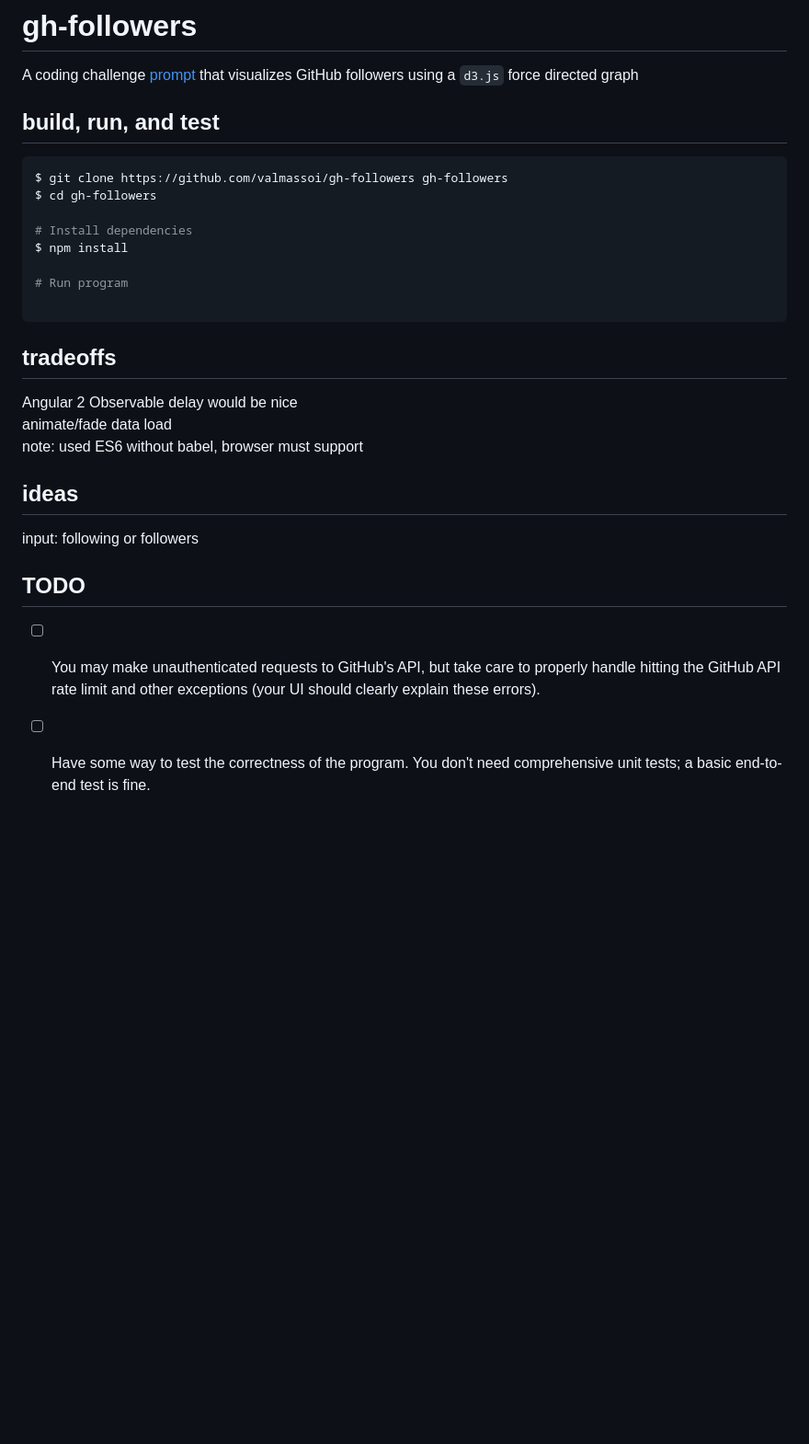
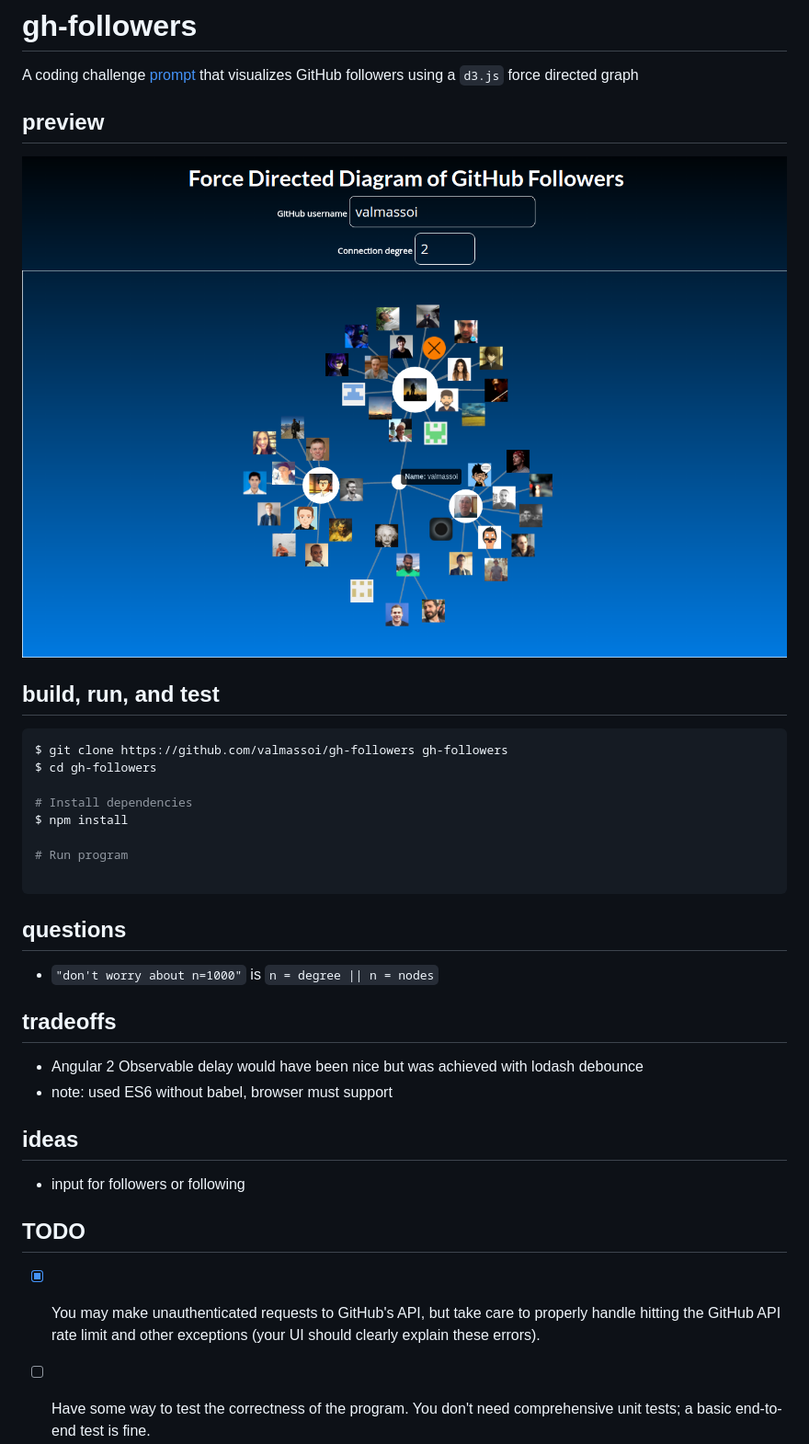
Before and after one commit to valmassoi/gh-followers, a Markdown page: README.md, the part around the change. Shown: that part at 92% size. Rendered like a GitHub page; pictures changed too: preview.png (added); blank space fills up the shorter version.

````diff
--- a/README.md
+++ b/README.md
@@ -1,5 +1,8 @@
 # gh-followers
 A coding challenge [prompt](./prompt.md) that visualizes GitHub followers using a `d3.js` force directed graph
+
+## preview
+![preview](preview.png)
 
 ## build, run, and test
 ```bash
@@ -13,14 +16,16 @@ $ npm install
 
 ```
 
+## questions
+* `"don't worry about n=1000"` is `n = degree || n = nodes`
+
 ## tradeoffs
-Angular 2 Observable delay would be nice
-animate/fade data load
-note: used ES6 without babel, browser must support
+* Angular 2 Observable delay would have been nice but was achieved with lodash debounce
+* note: used ES6 without babel, browser must support
 
 ## ideas
-input: following or followers
+* input for followers or following
 
 ## TODO
-- [ ] You may make unauthenticated requests to GitHub's API, but take care to properly handle hitting the GitHub API rate limit and other exceptions (your UI should clearly explain these errors).
+- [x] You may make unauthenticated requests to GitHub's API, but take care to properly handle hitting the GitHub API rate limit and other exceptions (your UI should clearly explain these errors).
 - [ ] Have some way to test the correctness of the program. You don't need comprehensive unit tests; a basic end-to-end test is fine.
````
Also changed, not shown: 2 other files.
